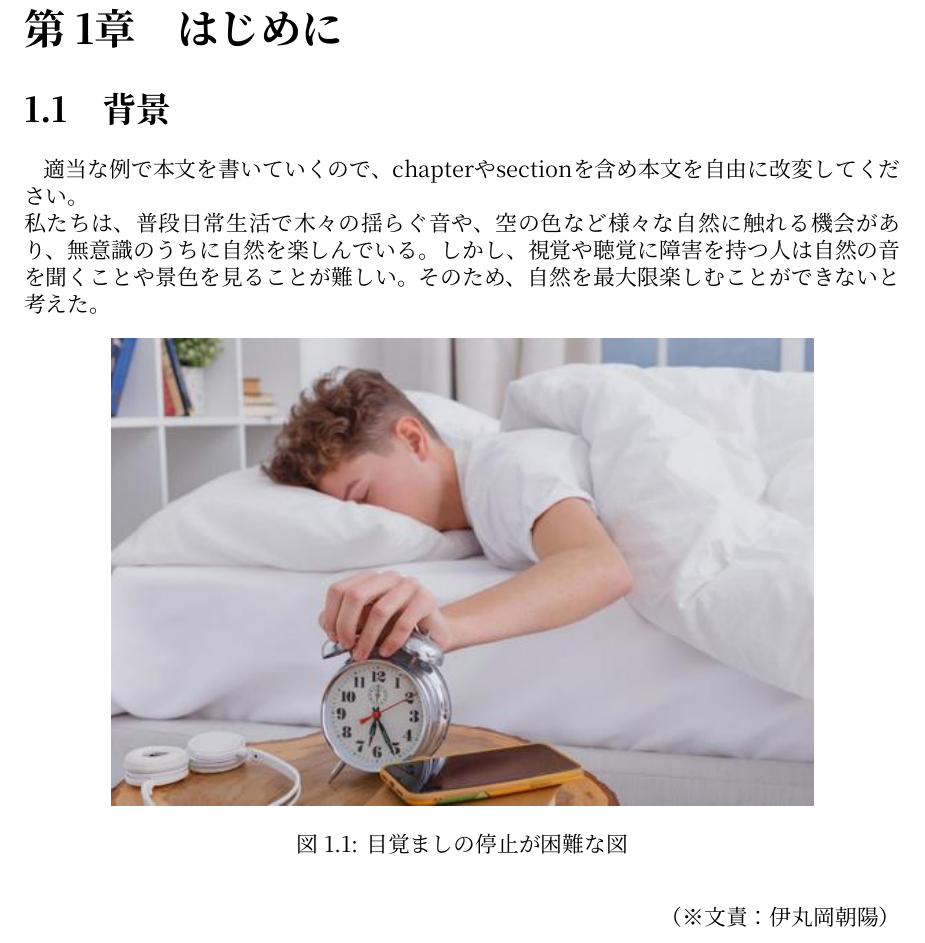
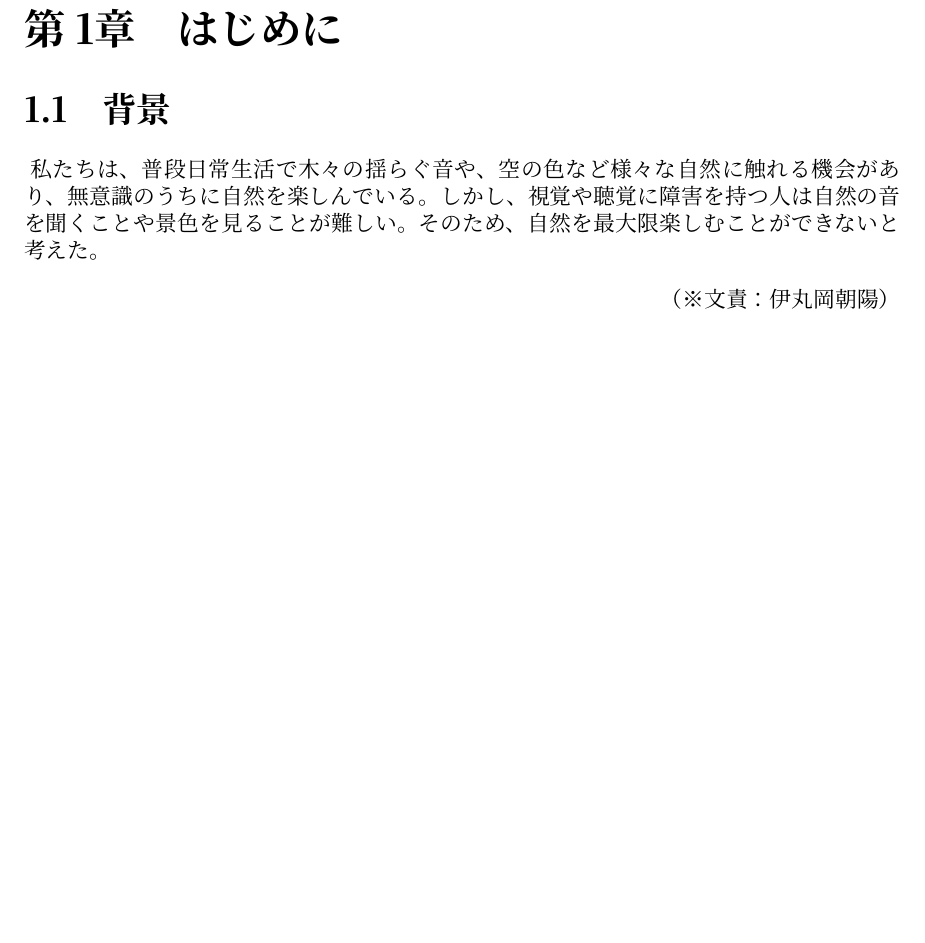
Before and after one commit to DLITE3/final-group-report, a LaTeX document (main.tex, which reads pages/report/report.tex): part of page 6 of 15 before the commit and part of page 6 of 14 after it, cut so that both start at the same text, the shorter picture padded with empty space. Compiled offline with XeLaTeX.

Commit message:
細かい内容を修正した。

```diff
--- a/pages/report/report.tex
+++ b/pages/report/report.tex
@@ -15,17 +15,9 @@
 
 \chapter{はじめに}
 \section{背景}
-適当な例で本文を書いていくので、chapterやsectionを含め本文を自由に改変してください。\\
 \noindent\space
 私たちは、普段日常生活で木々の揺らぐ音や、空の色など様々な自然に触れる機会があり、無意識のうちに自然を楽しんでいる。しかし、視覚や聴覚に障害を持つ人は自然の音を聞くことや景色を見ることが難しい。そのため、自然を最大限楽しむことができないと考えた。
-\begin{figure}[h!]
-  \centering
-  \includegraphics[width=0.8\textwidth]{pages/report/images/alarm-stopping.jpeg}
-  \caption{目覚ましの停止が困難な図}
-  \label{fig:sample}
-\end{figure}
 \writer{伊丸岡朝陽}
-
 \section{先行研究}
 近年、障害者支援として、エンターテインメントの観点から支援する取り組みが広まりつつある。ピクシーインダストリーズ(2018)\cite{SOUNDHUG}は、「SOUND HUG」（サウンドハグ）というデバイスを開発している。
 このデバイスは⾳楽をマイクで拾い、リアルタイムに光や振動を変換させることにより、聴覚障害の方が視覚や触覚情報を受け取りながら、音楽鑑賞会を楽しむことができる。
```
Also changed, not shown: pages/report/report.tex (8 more changed lines).
